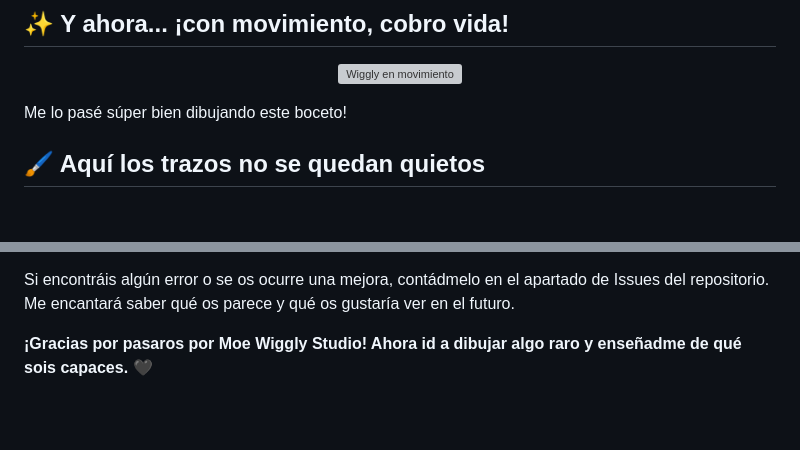
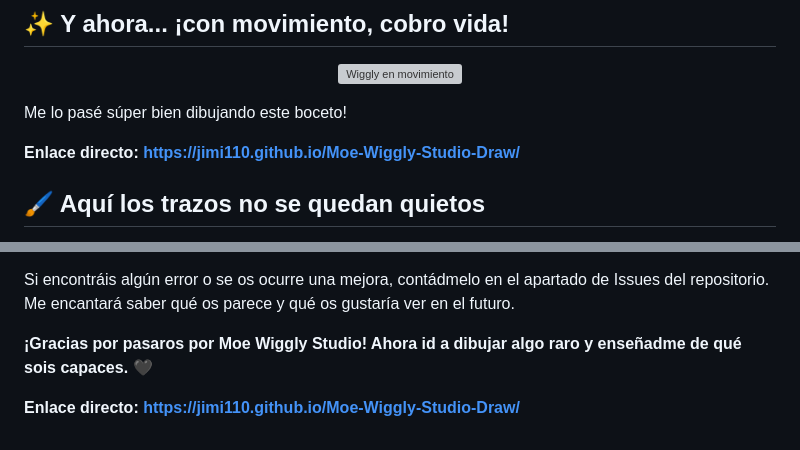
Before and after one commit to jimi110/Moe-Wiggly-Studio-Draw, a Markdown page: LÉEME.md, 2 parts joined by grey strips. GitHub-like rendering; blank space fills up the shorter version; grey boxes are pictures that could not be loaded.

Commit message:
Add direct link to Moe Wiggly Studio Draw
Added direct link to Moe Wiggly Studio Draw in the README.

```diff
--- a/LÉEME.md
+++ b/LÉEME.md
@@ -21,6 +21,9 @@ Os hago un pequeño recorrido por lo que podéis encontrar, pero os recomiendo d
 </p>
 
 Me lo pasé súper bien dibujando este boceto!
+
+**Enlace directo: https://jimi110.github.io/Moe-Wiggly-Studio-Draw/**
+
 
 ## 🖌️ Aquí los trazos no se quedan quietos
 
@@ -61,3 +64,5 @@ He dedicado tiempo a intentar que esto sea algo más que un lienzo en blanco, y
 Si encontráis algún error o se os ocurre una mejora, contádmelo en el apartado de Issues del repositorio. Me encantará saber qué os parece y qué os gustaría ver en el futuro.
 
 **¡Gracias por pasaros por Moe Wiggly Studio! Ahora id a dibujar algo raro y enseñadme de qué sois capaces.** 🖤
+
+**Enlace directo: https://jimi110.github.io/Moe-Wiggly-Studio-Draw/**
```
